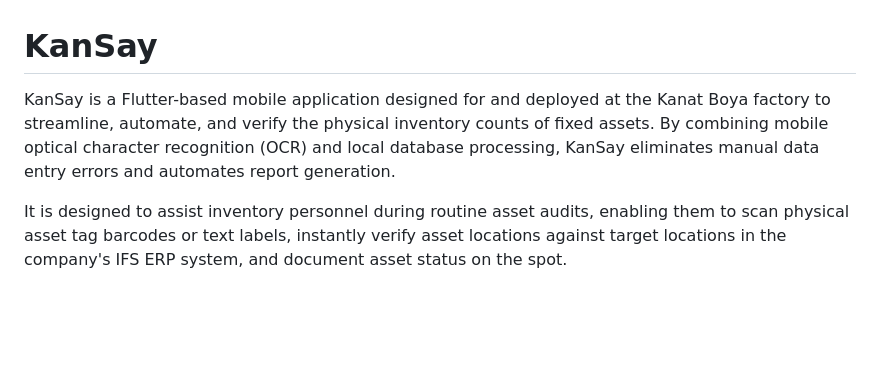
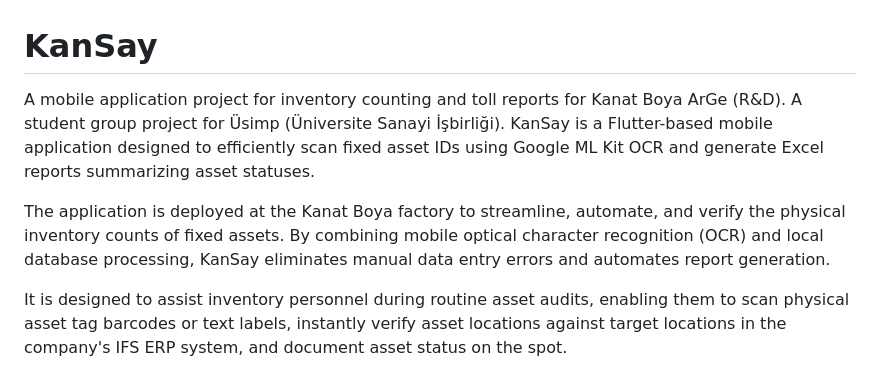
Before and after one commit to sarpsnbl/fa_reporter, a Markdown page: README.md, the part around the change. Rendered like a GitHub page; blank space fills up the shorter version.

Commit message:
readme tweak

```diff
--- a/README.md
+++ b/README.md
@@ -1,6 +1,8 @@
 # KanSay
 
-KanSay is a Flutter-based mobile application designed for and deployed at the Kanat Boya factory to streamline, automate, and verify the physical inventory counts of fixed assets. By combining mobile optical character recognition (OCR) and local database processing, KanSay eliminates manual data entry errors and automates report generation.
+A mobile application project for inventory counting and toll reports for Kanat Boya ArGe (R&D). A student group project for Üsimp (Üniversite Sanayi İşbirliği). KanSay is a Flutter-based mobile application designed to efficiently scan fixed asset IDs using Google ML Kit OCR and generate Excel reports summarizing asset statuses.
+
+The application is deployed at the Kanat Boya factory to streamline, automate, and verify the physical inventory counts of fixed assets. By combining mobile optical character recognition (OCR) and local database processing, KanSay eliminates manual data entry errors and automates report generation.
 
 It is designed to assist inventory personnel during routine asset audits, enabling them to scan physical asset tag barcodes or text labels, instantly verify asset locations against target locations in the company's IFS ERP system, and document asset status on the spot.
 
```
